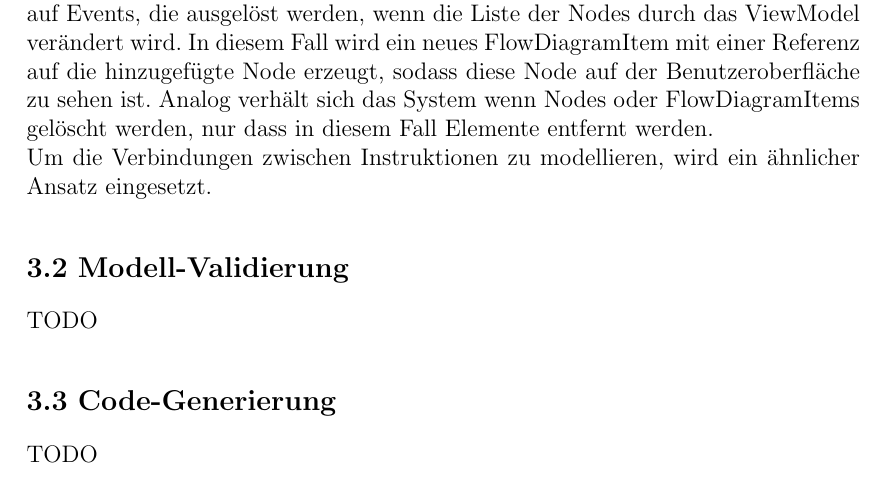
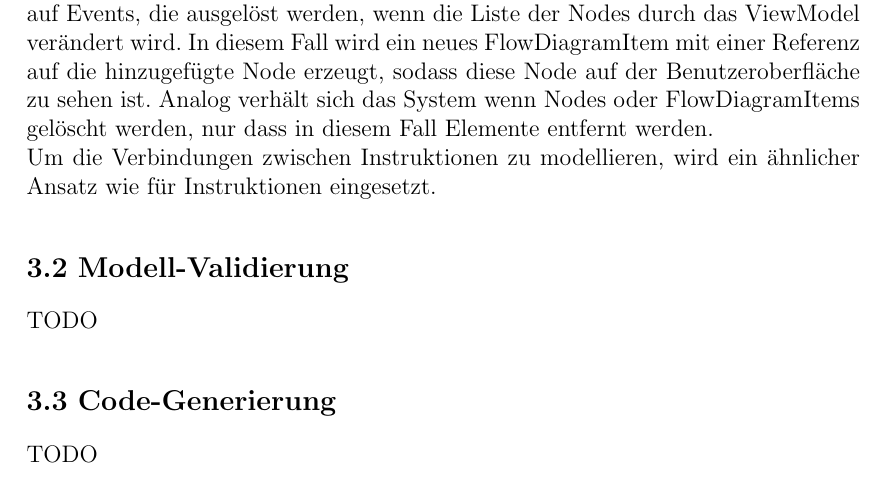
Before and after one commit to Hirnschwamm/MasterarbeitLatex, a LaTeX thesis (vorlage.tex, which reads chapters/Implementierung.tex): part of page 25 of 29, cut so that both start at the same text. Compiled offline with pdfLaTeX.

Commit message:
Addendum

```diff
--- a/chapters/Implementierung.tex
+++ b/chapters/Implementierung.tex
@@ -37,7 +37,7 @@ Für ein Devexpress-DiagramControl kann eine Auswahl von sogenannten Stencils, a
 \newline
 Wird nun vom Benutzer ein Stencil aus der Toolbox ausgewählt und in das Modellierungsfenster gezogen, erzeugt die zugehörige Instanz von FactoryItemTool ein FlowDiagramItem. Dieses FlowDiagramItem wird mit einer Referenz auf eine neu erstellte Instanz des Node-Subtyps der ausgewählten Instruktion initialisiert. DiagramControl löst dann ein Event aus, das signalisiert dass sich die Liste an Diagramm-Elementen verändert hat. FlowDiagramItem reagiert auf dieses Event seiner Basisklasse, indem es die Node-Referenz aus dem hinzugefügten FlowDiagramItem zu der Liste der Nodes hinzufügt, die per Datenbindung an das FlowDiagramViewModel gebunden sind. Umgekehrt reagiert FlowDiagramControl auch auf Events, die ausgelöst werden, wenn die Liste der Nodes durch das ViewModel verändert wird. In diesem Fall wird ein neues FlowDiagramItem mit einer Referenz auf die hinzugefügte Node erzeugt, sodass diese Node auf der Benutzeroberfläche zu sehen ist. Analog verhält sich das System wenn Nodes oder FlowDiagramItems gelöscht werden, nur dass in diesem Fall Elemente entfernt werden.
 \newline
-Um die Verbindungen zwischen Instruktionen zu modellieren, wird ein ähnlicher Ansatz eingesetzt.
+Um die Verbindungen zwischen Instruktionen zu modellieren, wird ein ähnlicher Ansatz wie für Instruktionen eingesetzt.
 
 
 \section{Modell-Validierung}
```
